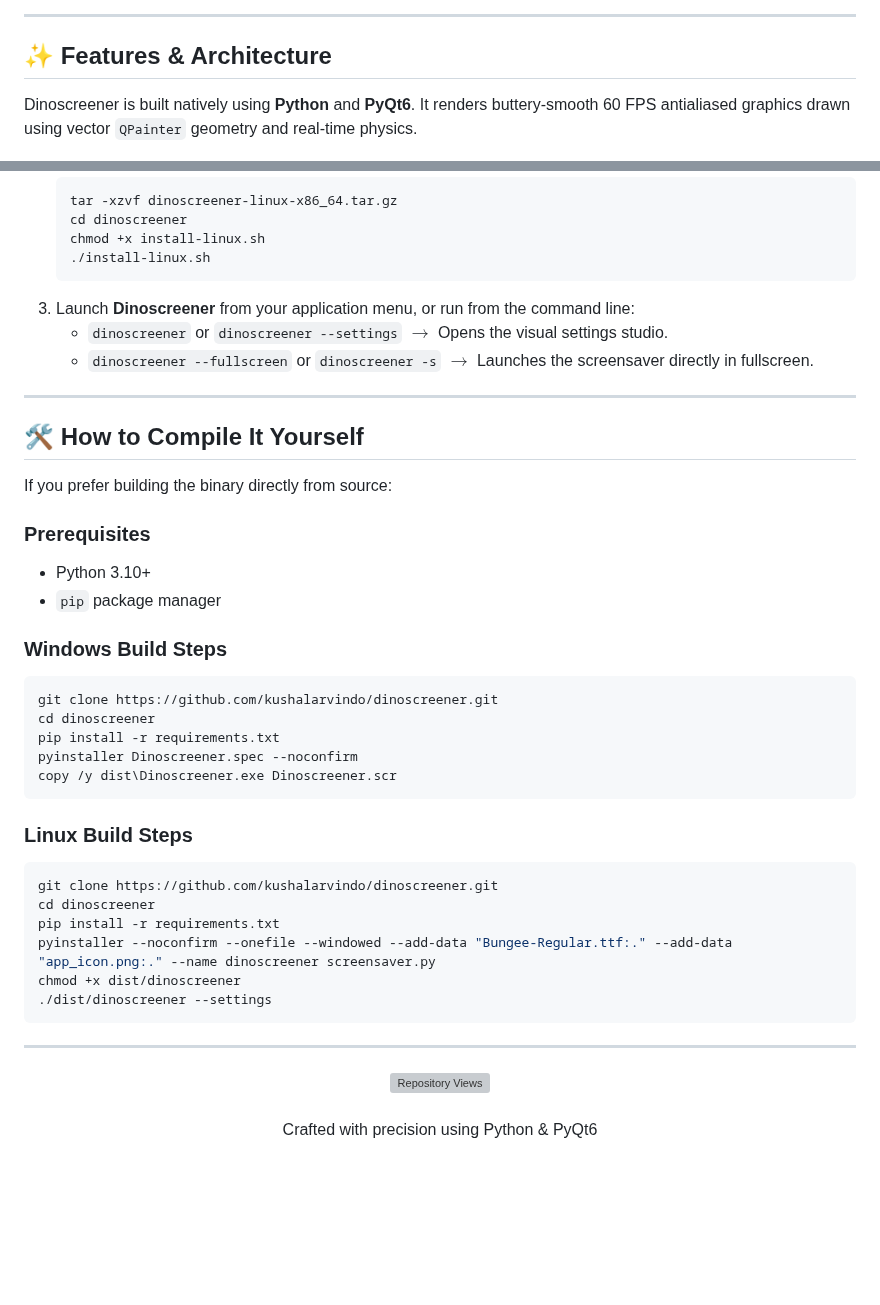
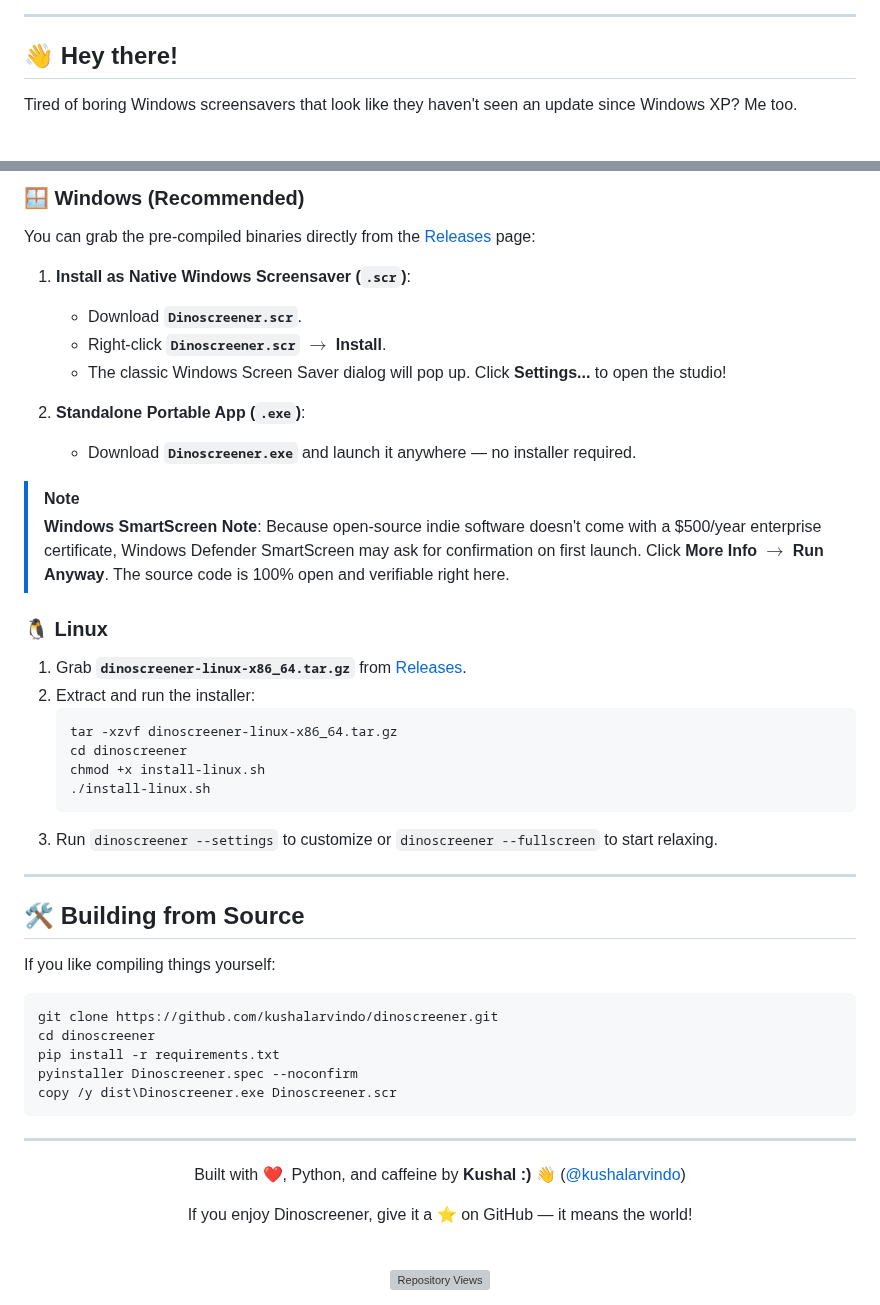
Before and after one commit to kushalarvindo/dinoscreener, a Markdown page: README.md, 2 parts joined by grey strips. Drawn GitHub-style; blank space fills up the shorter version; grey boxes are pictures that could not be loaded.

````diff
--- a/README.md
+++ b/README.md
@@ -21,7 +22,7 @@
 
 ---
 
-## ✨ Features & Architecture
+## 👋 Hey there!
 
-Dinoscreener is built natively using **Python** and **PyQt6**. It renders buttery-smooth 60 FPS antialiased graphics drawn using vector `QPainter` geometry and real-time physics.
+Tired of boring Windows screensavers that look like they haven't seen an update since Windows XP? Me too.
 
@@ -100,25 +96,35 @@ You can use Dinoscreener in two ways on Windows:
+### 🪟 Windows (Recommended)
+You can grab the pre-compiled binaries directly from the [Releases](https://github.com/kushalarvindo/dinoscreener/releases) page:
+
+1. **Install as Native Windows Screensaver (`.scr`)**:
+   - Download **`Dinoscreener.scr`**.
+   - Right-click **`Dinoscreener.scr`** $\rightarrow$ **Install**.
+   - The classic Windows Screen Saver dialog will pop up. Click **Settings...** to open the studio!
+
+2. **Standalone Portable App (`.exe`)**:
+   - Download **`Dinoscreener.exe`** and launch it anywhere — no installer required.
+
+> [!NOTE]
+> **Windows SmartScreen Note**: Because open-source indie software doesn't come with a \$500/year enterprise certificate, Windows Defender SmartScreen may ask for confirmation on first launch. Click **More Info** $\rightarrow$ **Run Anyway**. The source code is 100% open and verifiable right here.
+
+### 🐧 Linux
+1. Grab **`dinoscreener-linux-x86_64.tar.gz`** from [Releases](https://github.com/kushalarvindo/dinoscreener/releases).
+2. Extract and run the installer:
    ```bash
    tar -xzvf dinoscreener-linux-x86_64.tar.gz
    cd dinoscreener
    chmod +x install-linux.sh
    ./install-linux.sh
    ```
-3. Launch **Dinoscreener** from your application menu, or run from the command line:
-   - `dinoscreener` or `dinoscreener --settings` $\rightarrow$ Opens the visual settings studio.
-   - `dinoscreener --fullscreen` or `dinoscreener -s` $\rightarrow$ Launches the screensaver directly in fullscreen.
+3. Run `dinoscreener --settings` to customize or `dinoscreener --fullscreen` to start relaxing.
 
 ---
 
-## 🛠️ How to Compile It Yourself
+## 🛠️ Building from Source
 
-If you prefer building the binary directly from source:
+If you like compiling things yourself:
 
-### Prerequisites
-- Python 3.10+
-- `pip` package manager
-
-### Windows Build Steps
-```cmd
+```bash
 git clone https://github.com/kushalarvindo/dinoscreener.git
 cd dinoscreener
 pip install -r requirements.txt
@@ -126,22 +132,13 @@ pyinstaller Dinoscreener.spec --noconfirm
 copy /y dist\Dinoscreener.exe Dinoscreener.scr
 ```
 
-### Linux Build Steps
-```bash
-git clone https://github.com/kushalarvindo/dinoscreener.git
-cd dinoscreener
-pip install -r requirements.txt
-pyinstaller --noconfirm --onefile --windowed --add-data "Bungee-Regular.ttf:." --add-data "app_icon.png:." --name dinoscreener screensaver.py
-chmod +x dist/dinoscreener
-./dist/dinoscreener --settings
-```
-
 ---
 
 <div align="center">
+  <p>Built with ❤️, Python, and caffeine by <b>Kushal :)</b> 👋 (<a href="https://github.com/kushalarvindo">@kushalarvindo</a>)</p>
+  <p>If you enjoy Dinoscreener, give it a ⭐ on GitHub — it means the world!</p>
+  <br />
   <a href="https://github.com/kushalarvindo/dinoscreener">
     <img src="https://komarev.com/ghpvc/?username=kushalarvindo-dinoscreener&label=Views&color=0078D4&style=flat-square" alt="Repository Views" />
   </a>
-  <br /><br />
-  <p>Crafted with precision using Python & PyQt6</p>
 </div>
````
Also changed, not shown: other parts of README.md (+52 -56 lines), screenshots/Screenshot (Fullscreen Studio Mode).png (added), 2 other files.
